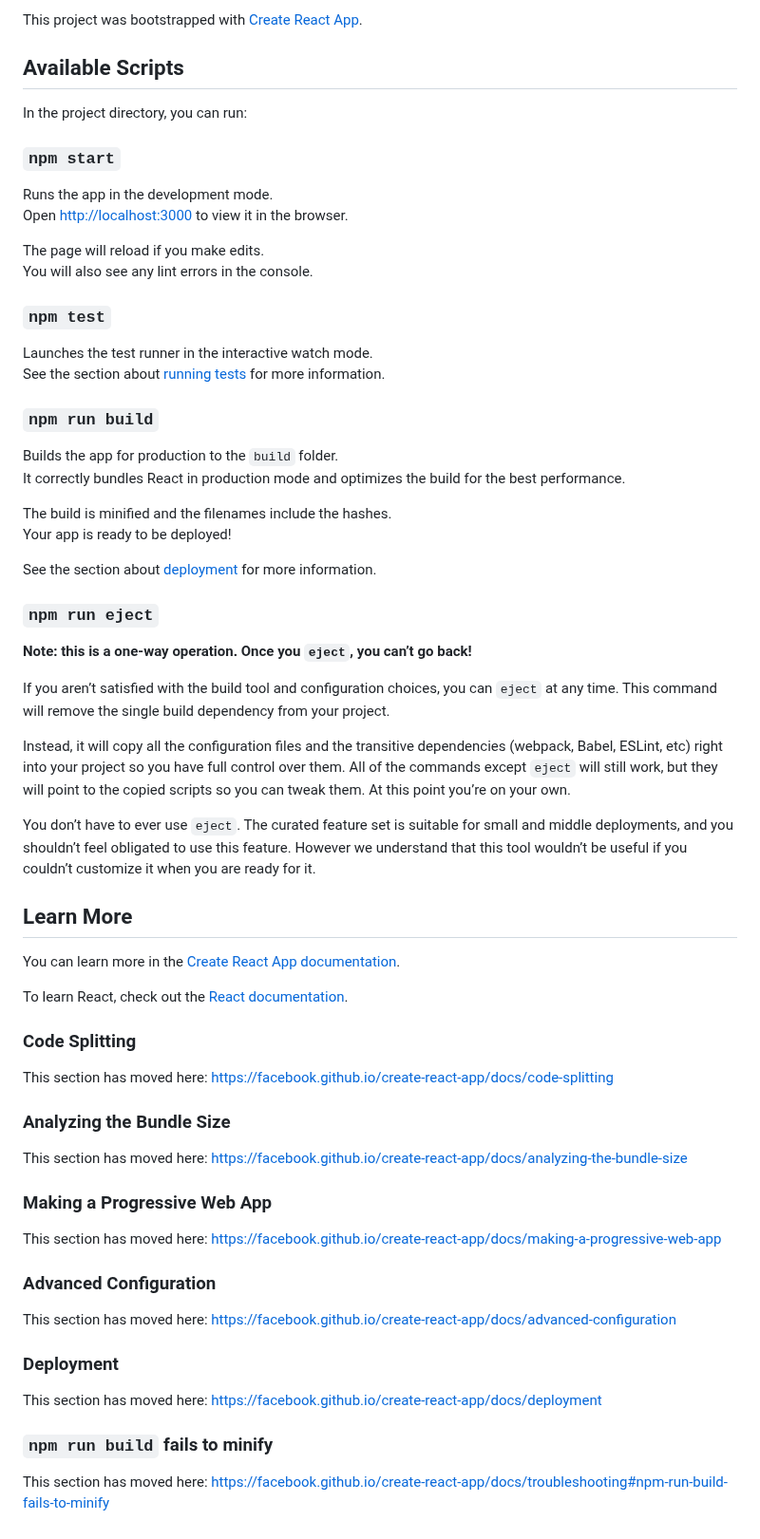
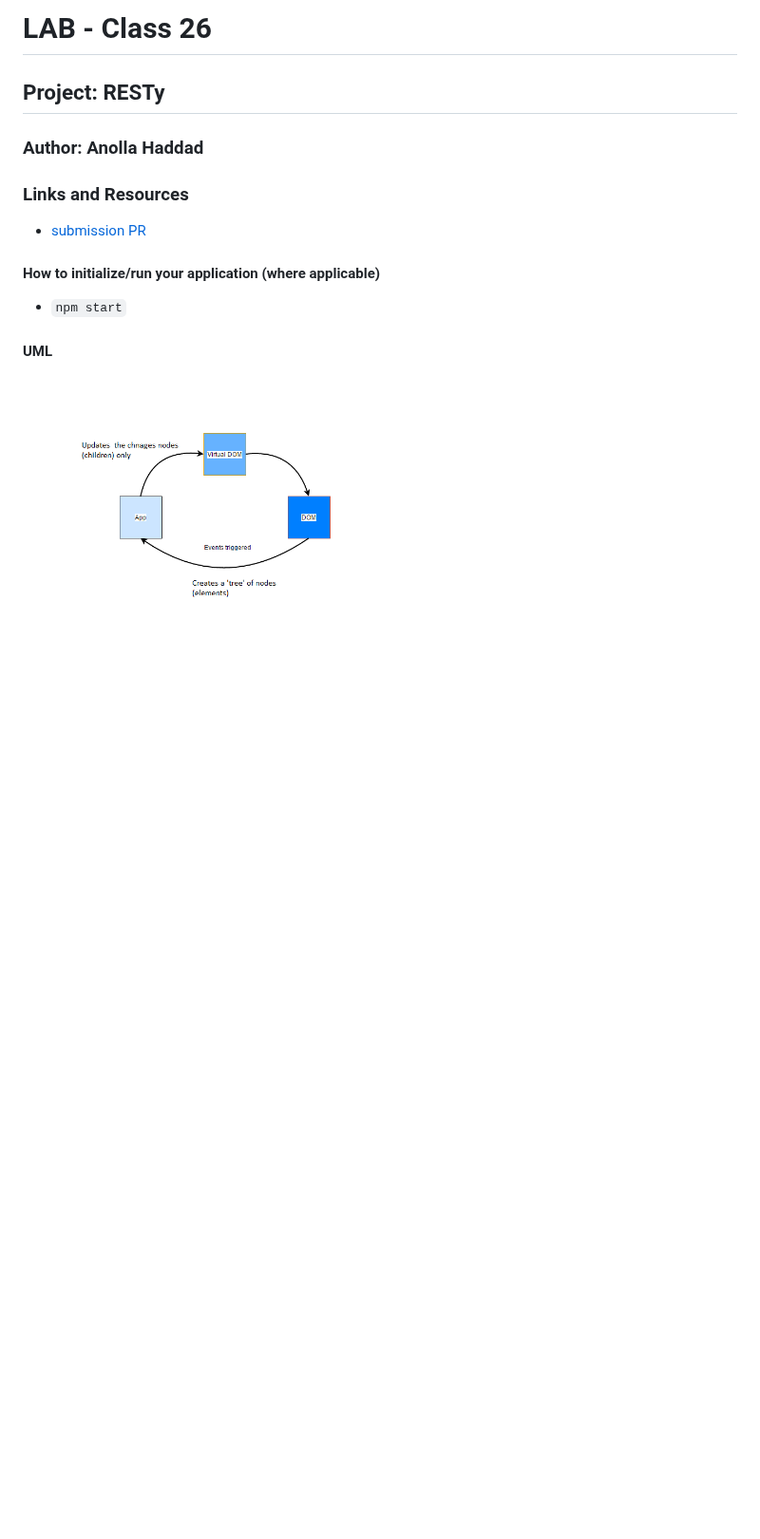
Before and after one commit to 401-advanced-javascript-Anolla/resty, a Markdown page: README.md, the part around the change. Shown at 95% size. Drawn GitHub-style; pictures changed too: UML/lab26.png (added); blank space fills up the shorter version.

```diff
--- a/README.md
+++ b/README.md
@@ -1,68 +1,37 @@
-This project was bootstrapped with [Create React App](https://github.com/facebook/create-react-app).
+# LAB - Class 26
 
-## Available Scripts
+## Project: RESTy
 
-In the project directory, you can run:
+### Author: Anolla Haddad
 
-### `npm start`
+### Links and Resources
 
-Runs the app in the development mode.<br />
-Open [http://localhost:3000](http://localhost:3000) to view it in the browser.
+- [submission PR](https://github.com/401-advanced-javascript-Anolla/resty/pull/1)
+<!-- - [ci/cd](http://xyz.com) (GitHub Actions)
+- [back-end server url](http://xyz.com) (when applicable)
+- [front-end application](http://xyz.com) (when applicable) -->
 
-The page will reload if you make edits.<br />
-You will also see any lint errors in the console.
+<!-- ### Setup
 
-### `npm test`
+#### `.env` requirements (where applicable)
 
-Launches the test runner in the interactive watch mode.<br />
-See the section about [running tests](https://facebook.github.io/create-react-app/docs/running-tests) for more information.
+i.e.
 
-### `npm run build`
+- `PORT` - Port Number
+- `MONGODB_URI` - URL to the running mongo instance/db -->
 
-Builds the app for production to the `build` folder.<br />
-It correctly bundles React in production mode and optimizes the build for the best performance.
+#### How to initialize/run your application (where applicable)
 
-The build is minified and the filenames include the hashes.<br />
-Your app is ready to be deployed!
+- `npm start`
 
-See the section about [deployment](https://facebook.github.io/create-react-app/docs/deployment) for more information.
+<!-- #### How to use your library (where applicable)
 
-### `npm run eject`
+#### Tests
 
-**Note: this is a one-way operation. Once you `eject`, you can’t go back!**
+- How do you run tests?
+- Any tests of note?
+- Describe any tests that you did not complete, skipped, etc -->
 
-If you aren’t satisfied with the build tool and configuration choices, you can `eject` at any time. This command will remove the single build dependency from your project.
+#### UML
 
-Instead, it will copy all the configuration files and the transitive dependencies (webpack, Babel, ESLint, etc) right into your project so you have full control over them. All of the commands except `eject` will still work, but they will point to the copied scripts so you can tweak them. At this point you’re on your own.
-
-You don’t have to ever use `eject`. The curated feature set is suitable for small and middle deployments, and you shouldn’t feel obligated to use this feature. However we understand that this tool wouldn’t be useful if you couldn’t customize it when you are ready for it.
-
-## Learn More
-
-You can learn more in the [Create React App documentation](https://facebook.github.io/create-react-app/docs/getting-started).
-
-To learn React, check out the [React documentation](https://reactjs.org/).
-
-### Code Splitting
-
-This section has moved here: https://facebook.github.io/create-react-app/docs/code-splitting
-
-### Analyzing the Bundle Size
-
-This section has moved here: https://facebook.github.io/create-react-app/docs/analyzing-the-bundle-size
-
-### Making a Progressive Web App
-
-This section has moved here: https://facebook.github.io/create-react-app/docs/making-a-progressive-web-app
-
-### Advanced Configuration
-
-This section has moved here: https://facebook.github.io/create-react-app/docs/advanced-configuration
-
-### Deployment
-
-This section has moved here: https://facebook.github.io/create-react-app/docs/deployment
-
-### `npm run build` fails to minify
-
-This section has moved here: https://facebook.github.io/create-react-app/docs/troubleshooting#npm-run-build-fails-to-minify
+![UML diagram ](./UML/lab26.png)
```
